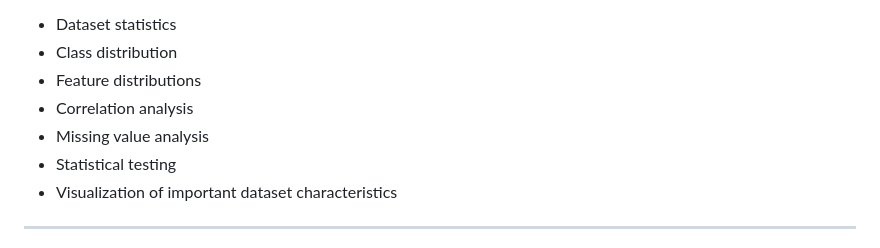
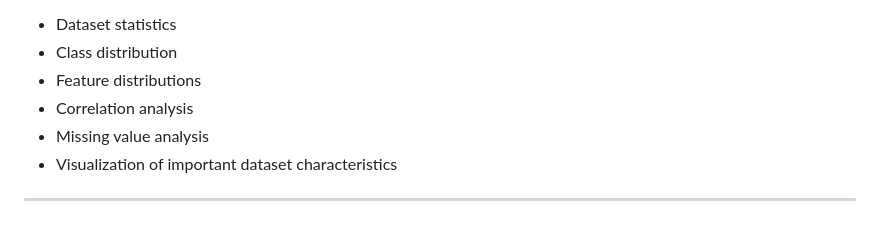
Before and after one commit to Iqrajan2024/An-Explainable-Deep-Learning-Framework-for-Clickbait-Detection-in-Headlines-and-YouTube-Videos, a Markdown page: README.md, the part around the change. GitHub-like rendering.

```diff
--- a/README.md
+++ b/README.md
@@ -89,7 +89,6 @@ Includes:
 - Feature distributions
 - Correlation analysis
 - Missing value analysis
-- Statistical testing
 - Visualization of important dataset characteristics
 
 ---
```
